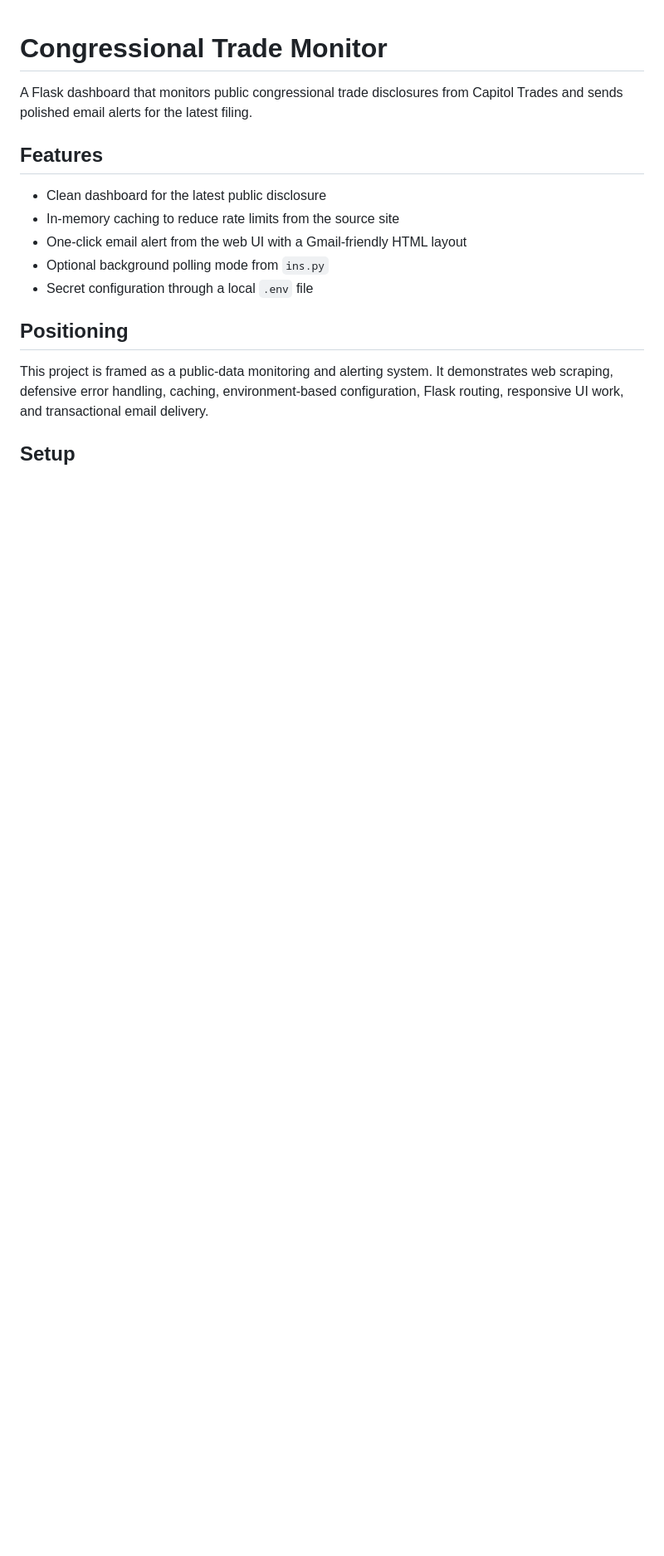
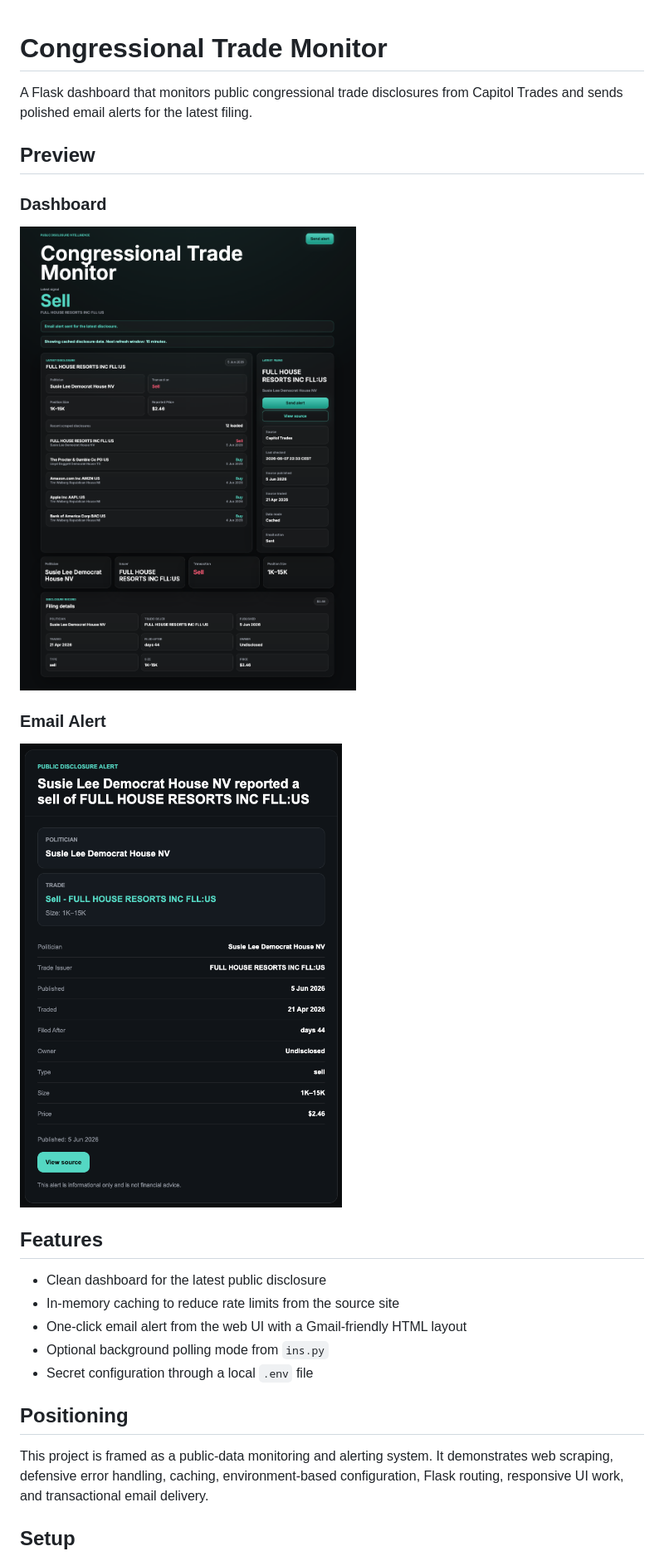
Before and after one commit to manosp2/Congressional-Trade-Monitor, a Markdown page: README.md, the part around the change. Shown: that part at 83% size. GitHub-like rendering; pictures changed too: static/dashboard.png (added), static/user.png (added); blank space fills up the shorter version.

Commit message:
Add project preview images

```diff
--- a/README.md
+++ b/README.md
@@ -1,6 +1,16 @@
 # Congressional Trade Monitor
 
 A Flask dashboard that monitors public congressional trade disclosures from Capitol Trades and sends polished email alerts for the latest filing.
+
+## Preview
+
+### Dashboard
+
+![Congressional Trade Monitor dashboard](static/dashboard.png)
+
+### Email Alert
+
+![Congressional Trade Monitor email alert](static/user.png)
 
 ## Features
 
```
